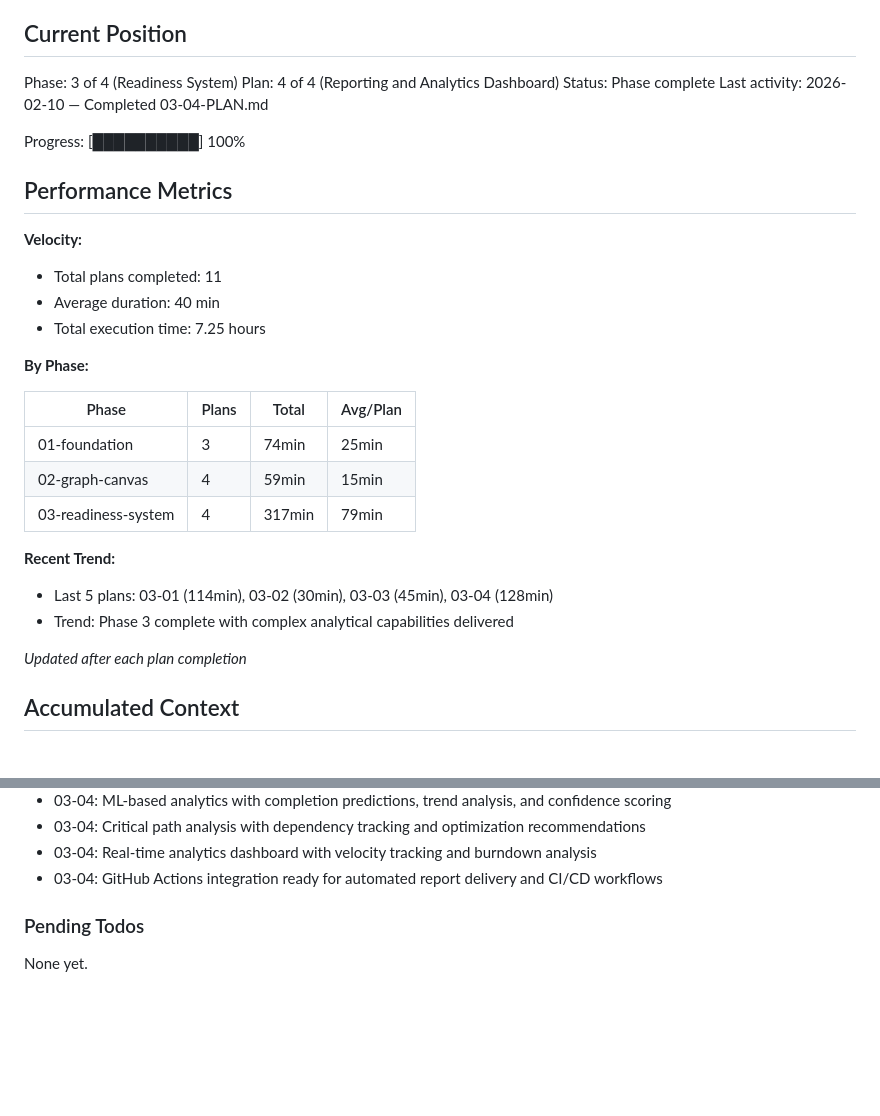
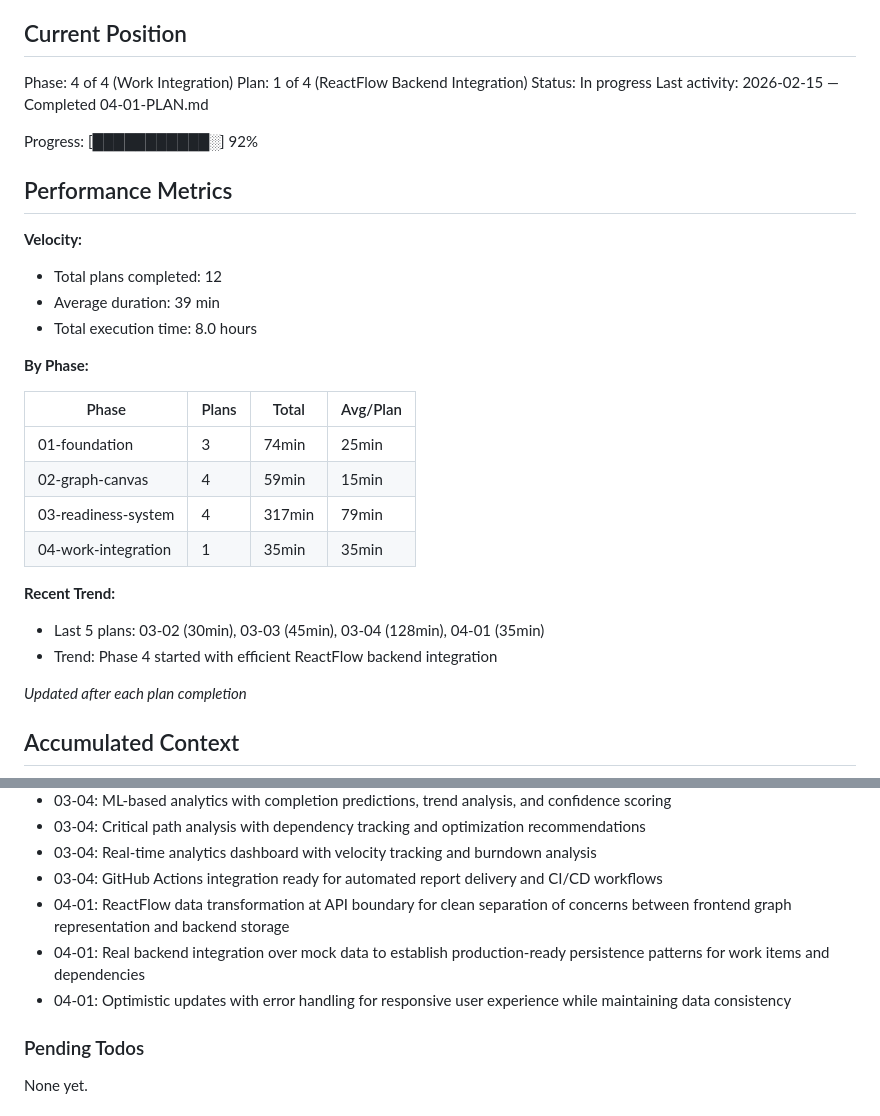
Before and after one commit to cloudtrainerwork/Forge, a Markdown page: .planning/STATE.md, 2 parts joined by grey strips. GitHub-like rendering; blank space fills up the shorter version.

Commit message:
docs(04-01): complete ReactFlow backend integration plan
Tasks completed: 2/2
- Update API client for ReactFlow data transformations
- Connect ForgeDetailViewEnhanced to real backend APIs

SUMMARY: .planning/phases/04-work-integration/04-01-SUMMARY.md

```diff
--- a/.planning/STATE.md
+++ b/.planning/STATE.md
@@ -9,19 +9,19 @@ See: .planning/PROJECT.md (updated 2025-02-07)
 
 ## Current Position
 
-Phase: 3 of 4 (Readiness System)
-Plan: 4 of 4 (Reporting and Analytics Dashboard)
-Status: Phase complete
-Last activity: 2026-02-10 — Completed 03-04-PLAN.md
+Phase: 4 of 4 (Work Integration)
+Plan: 1 of 4 (ReactFlow Backend Integration)
+Status: In progress
+Last activity: 2026-02-15 — Completed 04-01-PLAN.md
 
-Progress: [██████████] 100%
+Progress: [███████████░] 92%
 
 ## Performance Metrics
 
 **Velocity:**
-- Total plans completed: 11
-- Average duration: 40 min
-- Total execution time: 7.25 hours
+- Total plans completed: 12
+- Average duration: 39 min
+- Total execution time: 8.0 hours
 
 **By Phase:**
 
@@ -30,10 +30,11 @@ Progress: [██████████] 100%
 | 01-foundation | 3 | 74min | 25min |
 | 02-graph-canvas | 4 | 59min | 15min |
 | 03-readiness-system | 4 | 317min | 79min |
+| 04-work-integration | 1 | 35min | 35min |
 
 **Recent Trend:**
-- Last 5 plans: 03-01 (114min), 03-02 (30min), 03-03 (45min), 03-04 (128min)
-- Trend: Phase 3 complete with complex analytical capabilities delivered
+- Last 5 plans: 03-02 (30min), 03-03 (45min), 03-04 (128min), 04-01 (35min)
+- Trend: Phase 4 started with efficient ReactFlow backend integration
 
 *Updated after each plan completion*
 
@@ -90,6 +91,9 @@ Recent decisions affecting current work:
 - 03-04: Critical path analysis with dependency tracking and optimization recommendations
 - 03-04: Real-time analytics dashboard with velocity tracking and burndown analysis
 - 03-04: GitHub Actions integration ready for automated report delivery and CI/CD workflows
+- 04-01: ReactFlow data transformation at API boundary for clean separation of concerns between frontend graph representation and backend storage
+- 04-01: Real backend integration over mock data to establish production-ready persistence patterns for work items and dependencies
+- 04-01: Optimistic updates with error handling for responsive user experience while maintaining data consistency
 
 ### Pending Todos
 
```
Also changed, not shown: other parts of .planning/STATE.md (+2 -2 lines), 1 other file.
